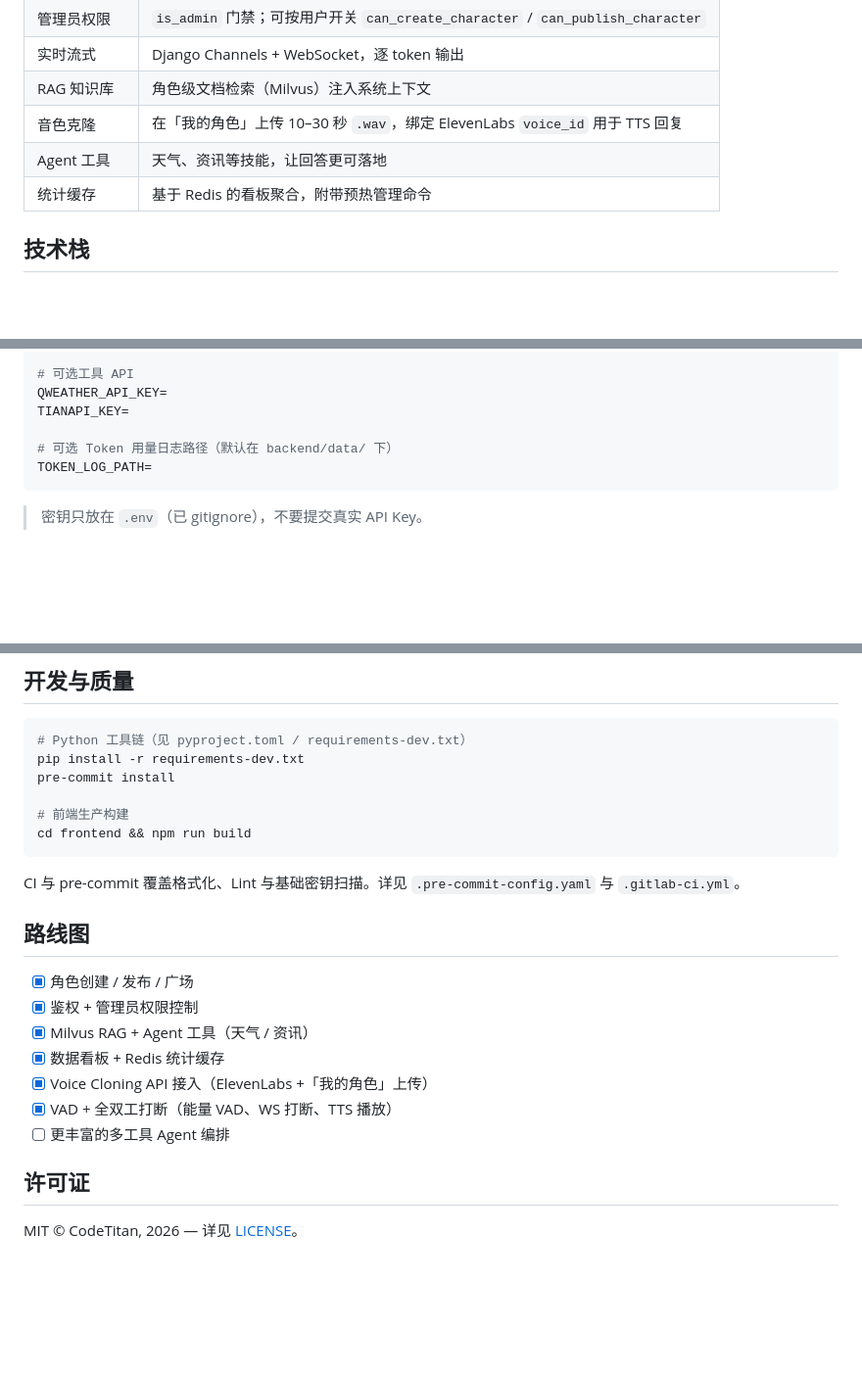
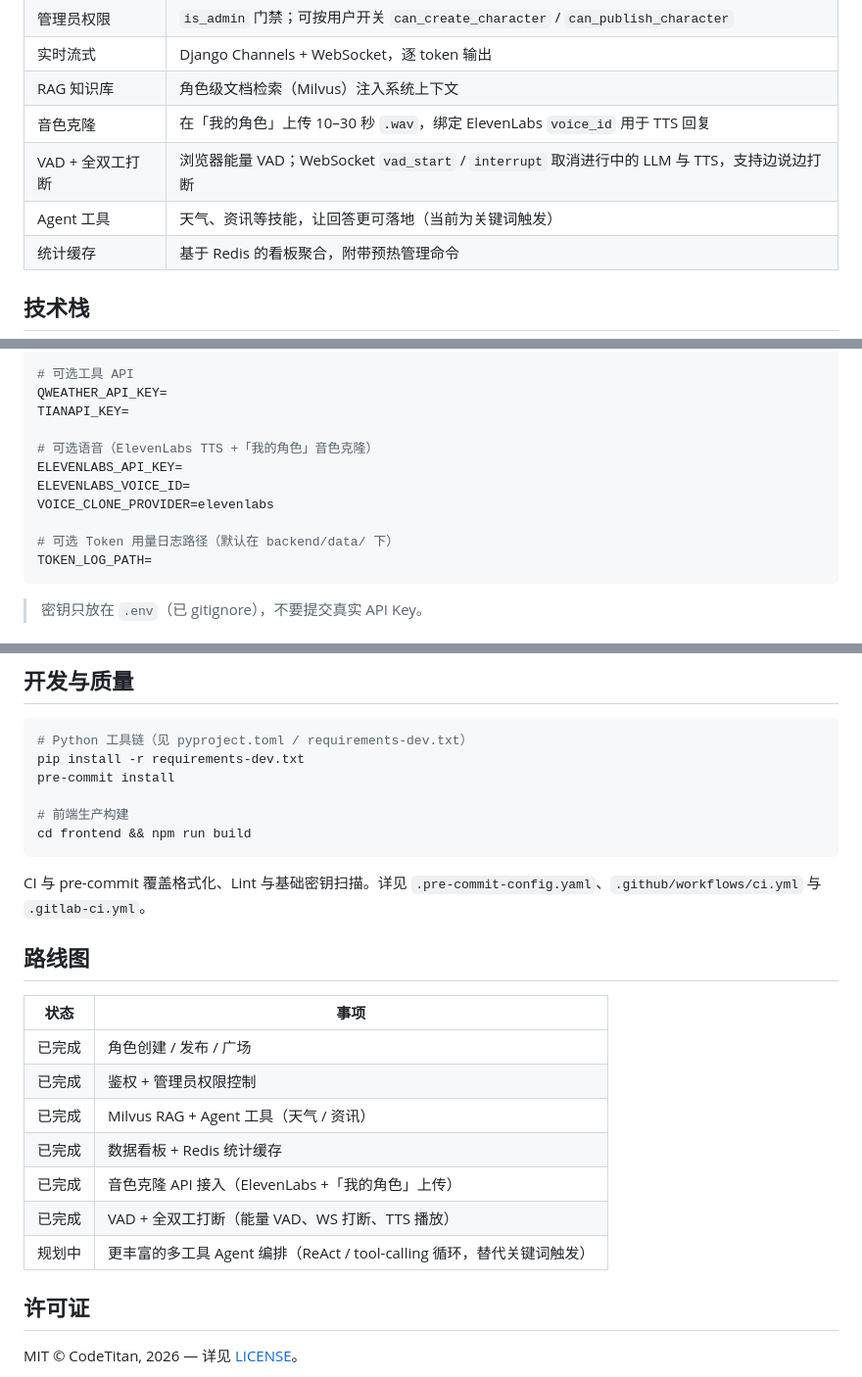
Before and after one commit to ByteTitan-star/Agent_SoulMate, a Markdown page: README_zh.md, 3 parts joined by grey strips. Shown at 98% size. Rendered like a GitHub page; blank space fills up the shorter version.

Commit message:
docs: document voice clone, VAD barge-in, and agent roadmap in README

````diff
--- a/README_zh.md
+++ b/README_zh.md
@@ -56,7 +56,8 @@ Agent SoulMate 是一个由本地模型（Ollama）驱动的全栈 AI 伴侣工
 | 实时流式 | Django Channels + WebSocket，逐 token 输出 |
 | RAG 知识库 | 角色级文档检索（Milvus）注入系统上下文 |
 | 音色克隆 | 在「我的角色」上传 10–30 秒 `.wav`，绑定 ElevenLabs `voice_id` 用于 TTS 回复 |
-| Agent 工具 | 天气、资讯等技能，让回答更可落地 |
+| VAD + 全双工打断 | 浏览器能量 VAD；WebSocket `vad_start` / `interrupt` 取消进行中的 LLM 与 TTS，支持边说边打断 |
+| Agent 工具 | 天气、资讯等技能，让回答更可落地（当前为关键词触发） |
 | 统计缓存 | 基于 Redis 的看板聚合，附带预热管理命令 |
 
 ## 技术栈
@@ -157,6 +158,11 @@ REDIS_URL=redis://127.0.0.1:6380/0
 QWEATHER_API_KEY=
 TIANAPI_KEY=
 
+# 可选语音（ElevenLabs TTS +「我的角色」音色克隆）
+ELEVENLABS_API_KEY=
+ELEVENLABS_VOICE_ID=
+VOICE_CLONE_PROVIDER=elevenlabs
+
 # 可选 Token 用量日志路径（默认在 backend/data/ 下）
 TOKEN_LOG_PATH=
 ```
@@ -193,17 +199,19 @@ pre-commit install
 cd frontend && npm run build
 ```
 
-CI 与 pre-commit 覆盖格式化、Lint 与基础密钥扫描。详见 `.pre-commit-config.yaml` 与 `.gitlab-ci.yml`。
+CI 与 pre-commit 覆盖格式化、Lint 与基础密钥扫描。详见 `.pre-commit-config.yaml`、`.github/workflows/ci.yml` 与 `.gitlab-ci.yml`。
 
 ## 路线图
 
-- [x] 角色创建 / 发布 / 广场
-- [x] 鉴权 + 管理员权限控制
-- [x] Milvus RAG + Agent 工具（天气 / 资讯）
-- [x] 数据看板 + Redis 统计缓存
-- [x] Voice Cloning API 接入（ElevenLabs +「我的角色」上传）
-- [x] VAD + 全双工打断（能量 VAD、WS 打断、TTS 播放）
-- [ ] 更丰富的多工具 Agent 编排
+| 状态 | 事项 |
+| --- | --- |
+| 已完成 | 角色创建 / 发布 / 广场 |
+| 已完成 | 鉴权 + 管理员权限控制 |
+| 已完成 | Milvus RAG + Agent 工具（天气 / 资讯） |
+| 已完成 | 数据看板 + Redis 统计缓存 |
+| 已完成 | 音色克隆 API 接入（ElevenLabs +「我的角色」上传） |
+| 已完成 | VAD + 全双工打断（能量 VAD、WS 打断、TTS 播放） |
+| 规划中 | 更丰富的多工具 Agent 编排（ReAct / tool-calling 循环，替代关键词触发） |
 
 ## 许可证
 
````
Also changed, not shown: other parts of README_zh.md (+1 -1 lines), README.md (+18 -10 lines).
